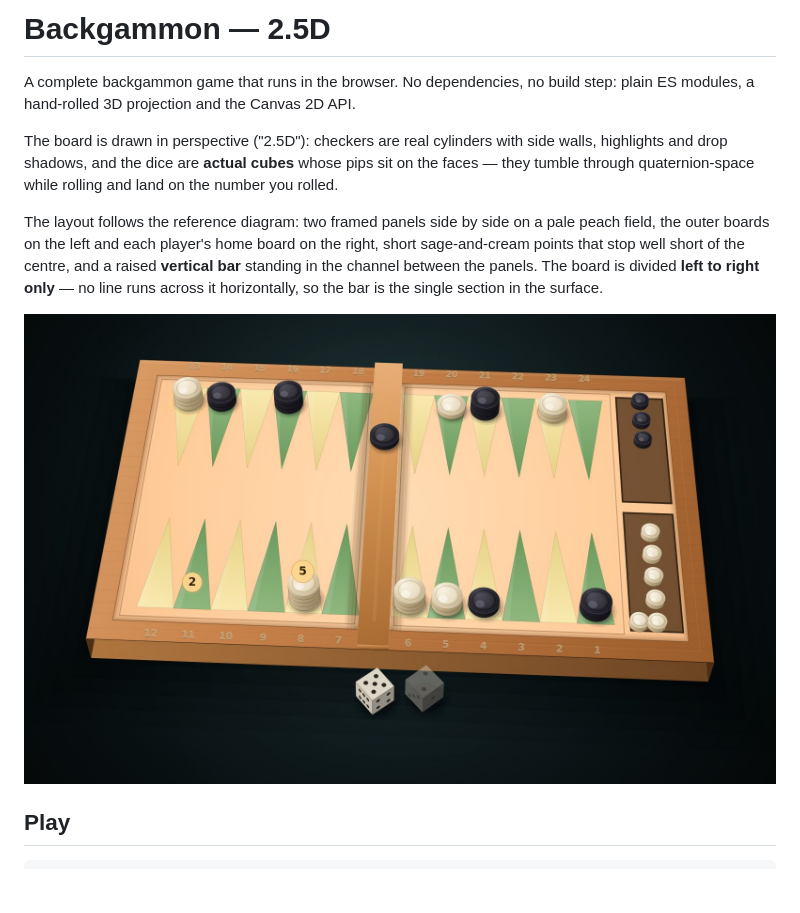
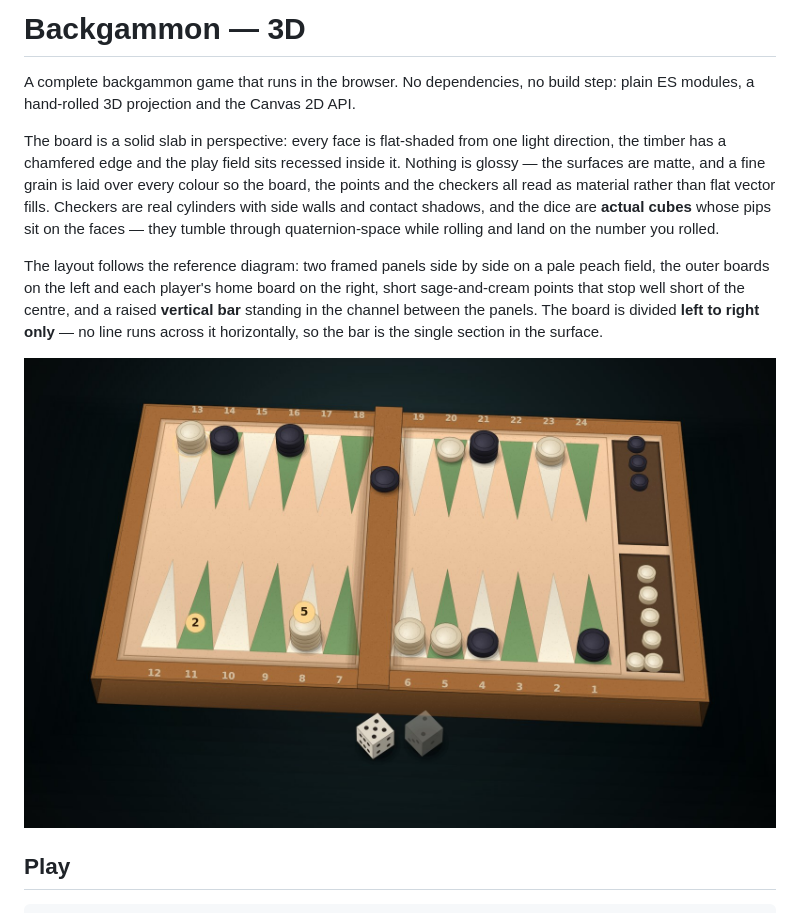
Before and after one commit to enachevladcristian/Backgammon-test-, a Markdown page: README.md, the part around the change. Rendered like a GitHub page; pictures changed too: docs/preview.jpg; blank space fills up the shorter version.

Commit message:
Matte 3D board: flat-shaded faces, no speculars, grain over every colour
Co-authored-by: arena-agent <297053741+arena-agent@users.noreply.github.com>

```diff
--- a/README.md
+++ b/README.md
@@ -1,12 +1,16 @@
-# Backgammon — 2.5D
+# Backgammon — 3D
 
 A complete backgammon game that runs in the browser. No dependencies, no build
 step: plain ES modules, a hand-rolled 3D projection and the Canvas 2D API.
 
-The board is drawn in perspective ("2.5D"): checkers are real cylinders with
-side walls, highlights and drop shadows, and the dice are **actual cubes** whose
-pips sit on the faces — they tumble through quaternion-space while rolling and
-land on the number you rolled.
+The board is a solid slab in perspective: every face is flat-shaded from one
+light direction, the timber has a chamfered edge and the play field sits
+recessed inside it. Nothing is glossy — the surfaces are matte, and a fine grain
+is laid over every colour so the board, the points and the checkers all read as
+material rather than flat vector fills. Checkers are real cylinders with side
+walls and contact shadows, and the dice are **actual cubes** whose pips sit on
+the faces — they tumble through quaternion-space while rolling and land on the
+number you rolled.
 
 The layout follows the reference diagram: two framed panels side by side on a
 pale peach field, the outer boards on the left and each player's home board on
```
Also changed, not shown: 3 other files.
